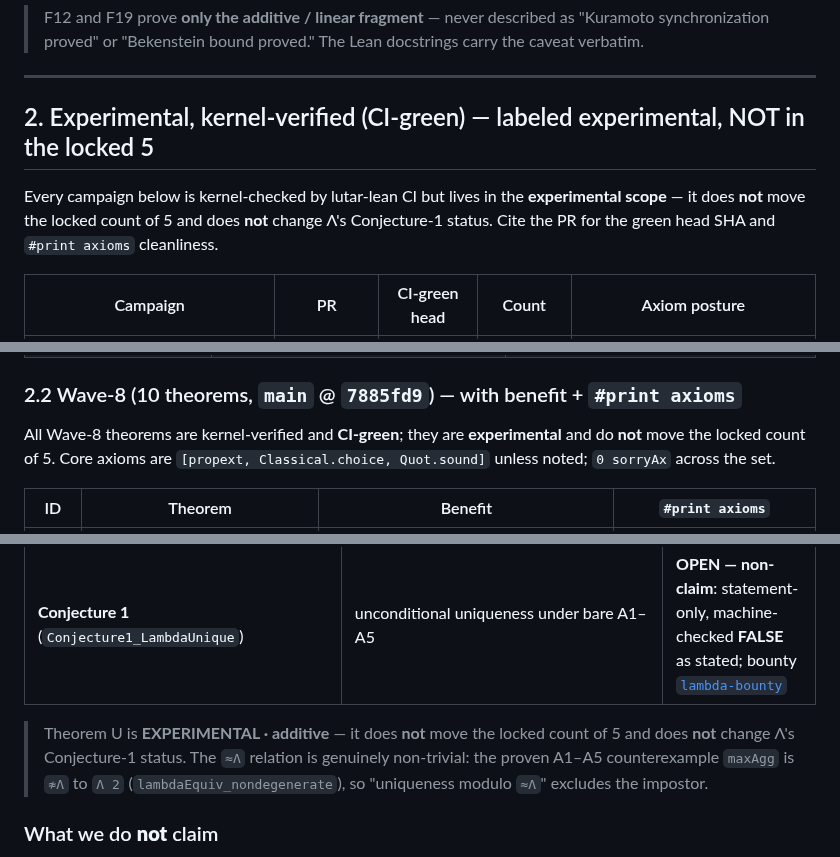
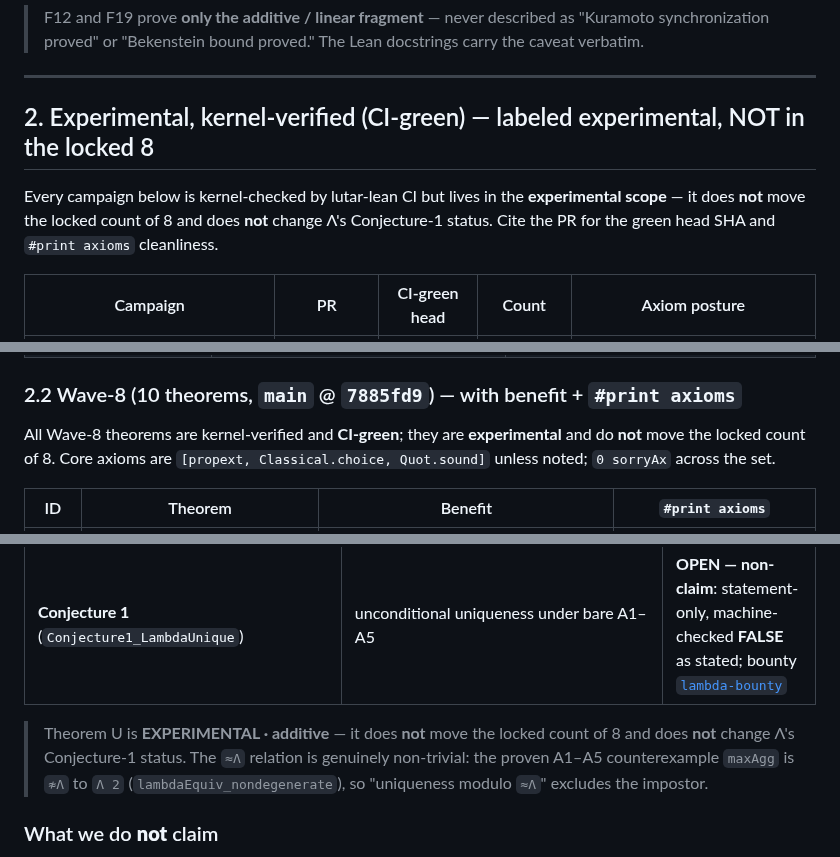
Before and after one commit to szl-holdings/lutar-lean, a Markdown page: PROVEN_FORMULAS.md, 3 parts joined by grey strips. Rendered like a GitHub page.

Commit message:
docs(proven-formulas): sweep stale locked-count 5->8 in body for self-consistency
Propagate the locked-proven count from 5 to 8 {F1,F4,F7,F11,F12,F18,F19,F22}
through the document body (section 2 header/intro, Wave-8 intro, Theorem U
note, and Putnam-2025 additive note) so the source-of-truth doc matches its
own header/summary/table and the no-axiom Lean theorem locked_count_eight.
F4/F7 were upgraded from vacuous placeholders to genuine non-vacuous proofs
on 2026-06-10, joining already-genuine F22. Honest founder #print axioms
PENDING caveat (section 4) preserved verbatim.

Signed-off-by: Stephen P. Lutar Jr. <stephenlutar2@gmail.com>

```diff
--- a/PROVEN_FORMULAS.md
+++ b/PROVEN_FORMULAS.md
@@ -35,9 +35,9 @@ These eight are the only formulas counted as **proven** in the locked Doctrine-v
 
 ---
 
-## 2. Experimental, kernel-verified (CI-green) — labeled experimental, NOT in the locked 5
+## 2. Experimental, kernel-verified (CI-green) — labeled experimental, NOT in the locked 8
 
-Every campaign below is kernel-checked by lutar-lean CI but lives in the **experimental scope** — it does **not** move the locked count of 5 and does **not** change Λ's Conjecture-1 status. Cite the PR for the green head SHA and `#print axioms` cleanliness.
+Every campaign below is kernel-checked by lutar-lean CI but lives in the **experimental scope** — it does **not** move the locked count of 8 and does **not** change Λ's Conjecture-1 status. Cite the PR for the green head SHA and `#print axioms` cleanliness.
 
 | Campaign | PR | CI-green head | Count | Axiom posture |
 |---|---|---|---|---|
@@ -63,7 +63,7 @@ Every campaign below is kernel-checked by lutar-lean CI but lives in the **exper
 
 ### 2.2 Wave-8 (10 theorems, `main` @ `7885fd9`) — with benefit + `#print axioms`
 
-All Wave-8 theorems are kernel-verified and **CI-green**; they are **experimental** and do **not** move the locked count of 5. Core axioms are `[propext, Classical.choice, Quot.sound]` unless noted; `0 sorryAx` across the set.
+All Wave-8 theorems are kernel-verified and **CI-green**; they are **experimental** and do **not** move the locked count of 8. Core axioms are `[propext, Classical.choice, Quot.sound]` unless noted; `0 sorryAx` across the set.
 
 | ID | Theorem | Benefit | `#print axioms` |
 |---|---|---|---|
@@ -116,7 +116,7 @@ All Wave-8 theorems are kernel-verified and **CI-green**; they are **experimenta
 | strict `=` (`TheoremU_LambdaUnique_eq`, `lambda_equiv_to_eq_of_anchored`) | `≈Λ` collapses to `=` **only** under `Anchored` / `Normalized` | **REAL · CONDITIONAL** |
 | **Conjecture 1** (`Conjecture1_LambdaUnique`) | unconditional uniqueness under bare A1–A5 | **OPEN — non-claim**: statement-only, machine-checked **FALSE** as stated; bounty [`lambda-bounty`](https://github.com/szl-holdings/lambda-bounty) |
 
-> Theorem U is **EXPERIMENTAL · additive** — it does **not** move the locked count of 5 and does **not** change Λ's Conjecture-1 status. The `≈Λ` relation is genuinely non-trivial: the proven A1–A5 counterexample `maxAgg` is `≉Λ` to `Λ 2` (`lambdaEquiv_nondegenerate`), so "uniqueness modulo `≈Λ`" excludes the impostor.
+> Theorem U is **EXPERIMENTAL · additive** — it does **not** move the locked count of 8 and does **not** change Λ's Conjecture-1 status. The `≈Λ` relation is genuinely non-trivial: the proven A1–A5 counterexample `maxAgg` is `≉Λ` to `Λ 2` (`lambdaEquiv_nondegenerate`), so "uniqueness modulo `≈Λ`" excludes the impostor.
 
 ### What we do **not** claim
 
```
Also changed, not shown: other parts of PROVEN_FORMULAS.md (+2 -2 lines).
